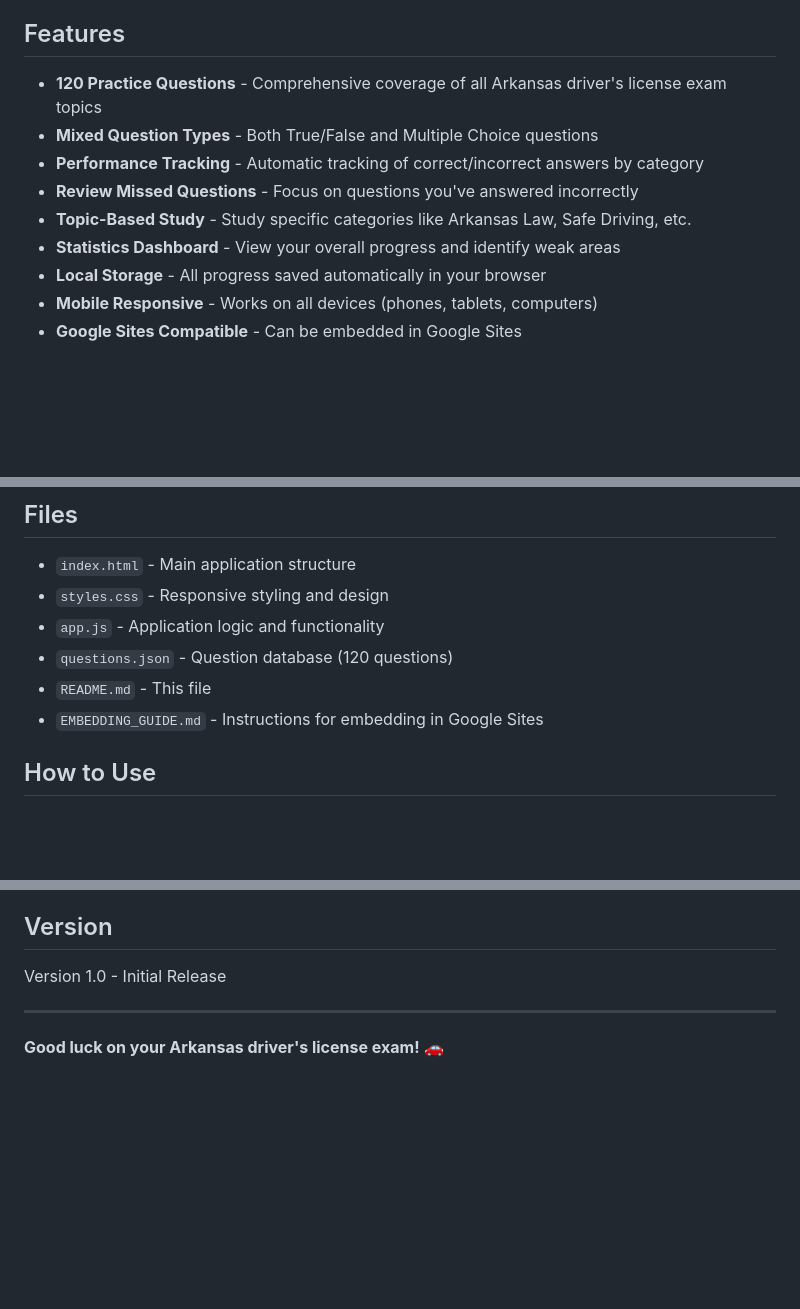
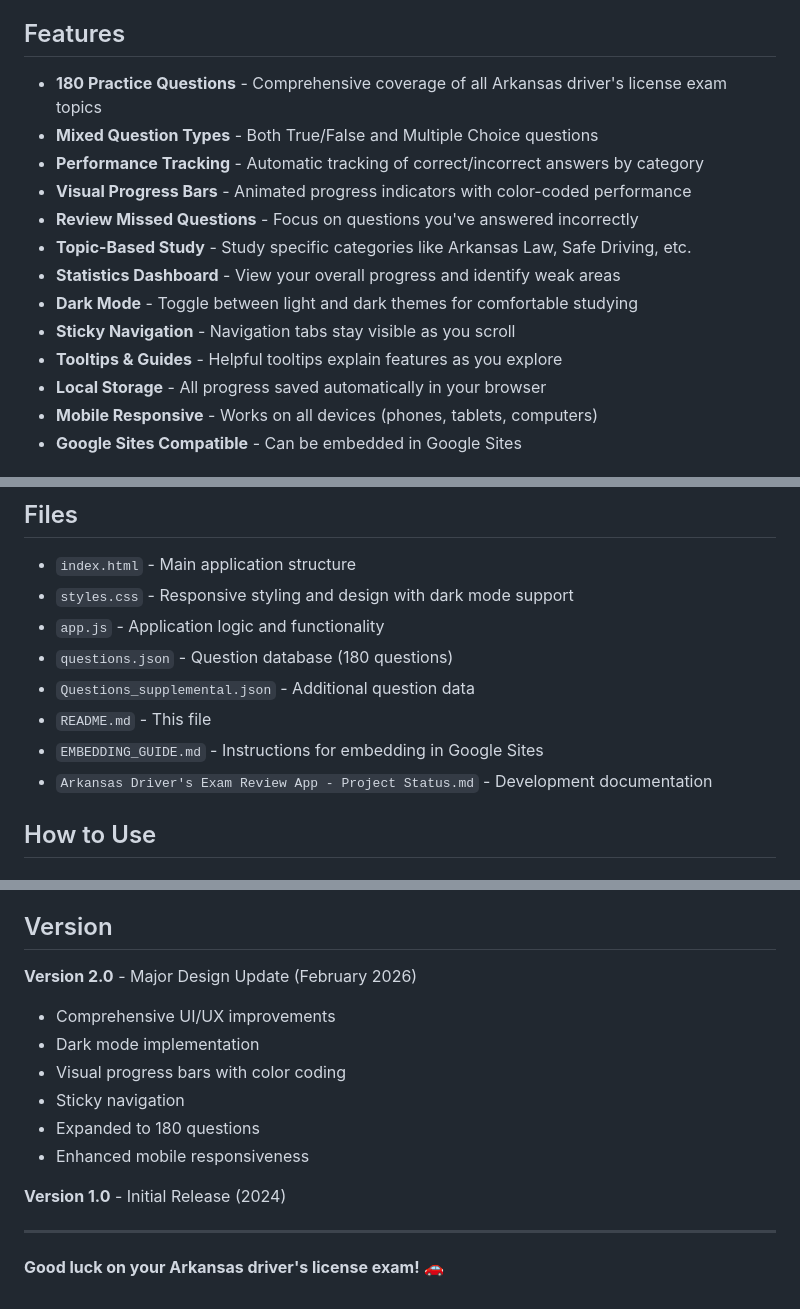
Before and after one commit to mookiemc/effective-funicular, a Markdown page: README.md, 3 parts joined by grey strips. GitHub-like rendering; blank space fills up the shorter version.

```diff
--- a/README.md
+++ b/README.md
@@ -4,12 +4,16 @@ A comprehensive web-based study application for the Arkansas driver's license ex
 
 ## Features
 
-- **120 Practice Questions** - Comprehensive coverage of all Arkansas driver's license exam topics
+- **180 Practice Questions** - Comprehensive coverage of all Arkansas driver's license exam topics
 - **Mixed Question Types** - Both True/False and Multiple Choice questions
 - **Performance Tracking** - Automatic tracking of correct/incorrect answers by category
+- **Visual Progress Bars** - Animated progress indicators with color-coded performance
 - **Review Missed Questions** - Focus on questions you've answered incorrectly
 - **Topic-Based Study** - Study specific categories like Arkansas Law, Safe Driving, etc.
 - **Statistics Dashboard** - View your overall progress and identify weak areas
+- **Dark Mode** - Toggle between light and dark themes for comfortable studying
+- **Sticky Navigation** - Navigation tabs stay visible as you scroll
+- **Tooltips & Guides** - Helpful tooltips explain features as you explore
 - **Local Storage** - All progress saved automatically in your browser
 - **Mobile Responsive** - Works on all devices (phones, tablets, computers)
 - **Google Sites Compatible** - Can be embedded in Google Sites
@@ -28,11 +32,13 @@ A comprehensive web-based study application for the Arkansas driver's license ex
 ## Files
 
 - `index.html` - Main application structure
-- `styles.css` - Responsive styling and design
+- `styles.css` - Responsive styling and design with dark mode support
 - `app.js` - Application logic and functionality
-- `questions.json` - Question database (120 questions)
+- `questions.json` - Question database (180 questions)
+- `Questions_supplemental.json` - Additional question data
 - `README.md` - This file
 - `EMBEDDING_GUIDE.md` - Instructions for embedding in Google Sites
+- `Arkansas Driver's Exam Review App - Project Status.md` - Development documentation
 
 ## How to Use
 
@@ -171,7 +177,15 @@ For issues or questions:
 
 ## Version
 
-Version 1.0 - Initial Release
+**Version 2.0** - Major Design Update (February 2026)
+- Comprehensive UI/UX improvements
+- Dark mode implementation
+- Visual progress bars with color coding
+- Sticky navigation
+- Expanded to 180 questions
+- Enhanced mobile responsiveness
+
+**Version 1.0** - Initial Release (2024)
 
 ---
 
```
Also changed, not shown: other parts of README.md (+1 -1 lines), Arkansas Driver's Exam Review App - Project Status.md (+44 -3 lines), PROJECT_STATUS_UPDATE.md (added, +384 -0 lines).
